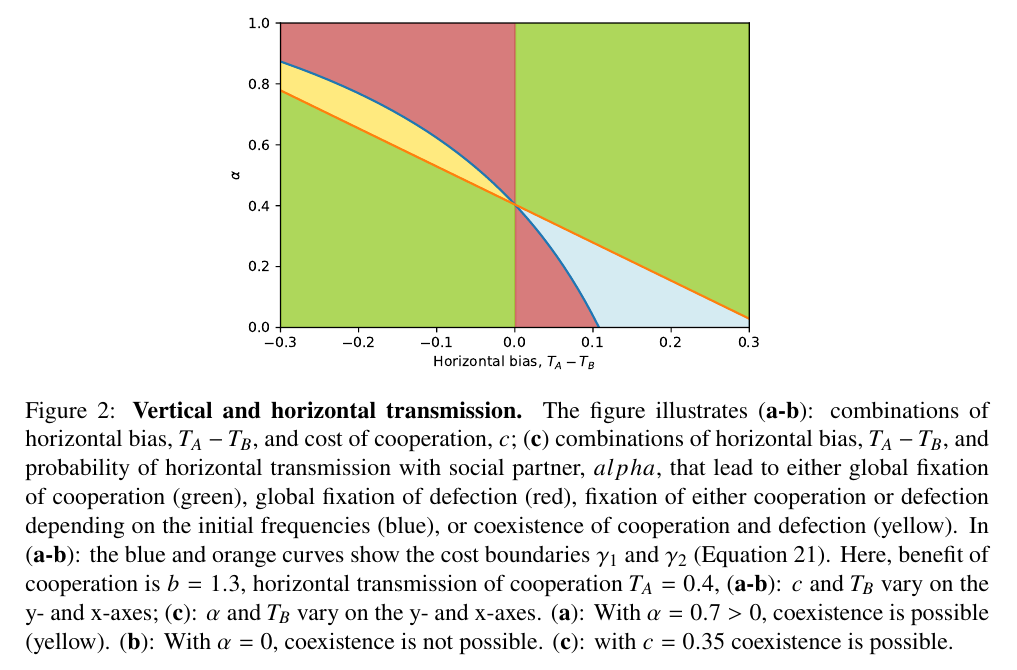
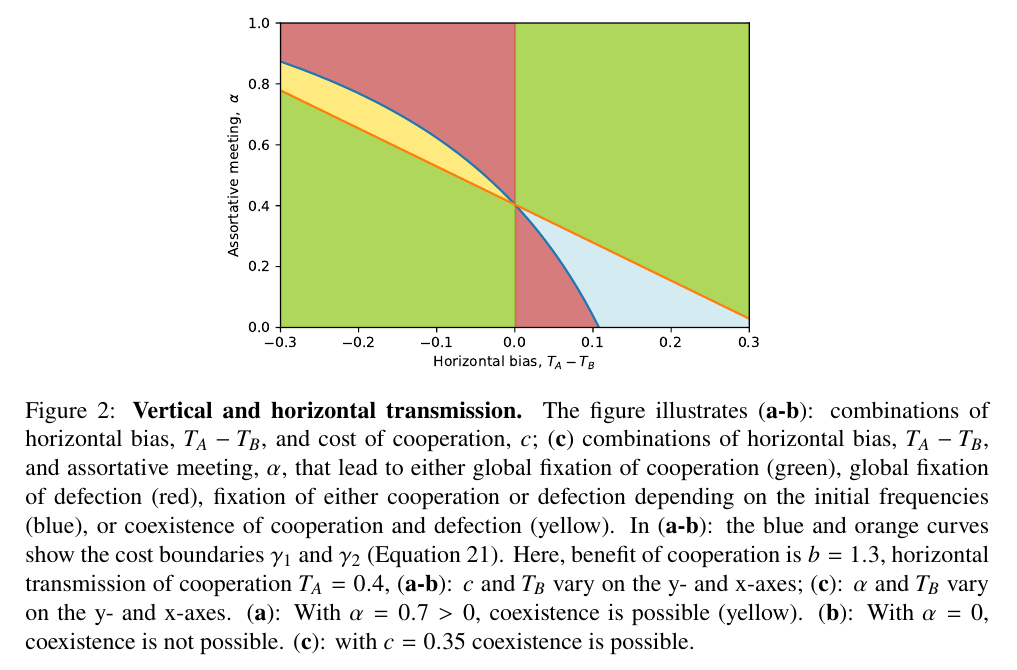
Before and after one commit to yoavram-lab/CulturalCooperation, a LaTeX document (ms/main.tex): part of page 15 of 17, cut so that both start at the same text. Compiled offline with pdfLaTeX.

Commit message:
Another fix to figure 2

```diff
--- a/ms/main.tex
+++ b/ms/main.tex
@@ -447,7 +447,8 @@ The next corollary deals with such a condition, followed by a corollary that dea
     \includegraphics[scale=0.75]{figure2a.pdf}
     \includegraphics[scale=0.7]{figure2b.pdf}
     \includegraphics[scale=0.7]{boundiries_withAlpha_y_axis.pdf}
-    \caption{\textbf{Vertical and horizontal transmission.} The figure illustrates (\textbf{a-b}): combinations of horizontal bias, $T_A-T_B$, and cost of cooperation, $c$; (\textbf{c}) combinations of horizontal bias, $T_A-T_B$, and probability of horizontal transmission with social partner, $alpha$, that lead to either global fixation of cooperation (green), global fixation of defection (red), fixation of either cooperation or defection depending on the initial frequencies (blue), or coexistence of cooperation and defection (yellow).
+    \caption{\textbf{Vertical and horizontal transmission.} The figure illustrates (\textbf{a-b}): combinations of horizontal bias, $T_A-T_B$, and cost of cooperation, $c$; (\textbf{c}) combinations of horizontal bias, $T_A-T_B$, and assortative meeting, $\alpha$,
+    that lead to either global fixation of cooperation (green), global fixation of defection (red), fixation of either cooperation or defection depending on the initial frequencies (blue), or coexistence of cooperation and defection (yellow).
     In (\textbf{a-b}): the blue and orange curves show the cost boundaries $\gamma_1$ and $\gamma_2$ (\autoref{eq:cost_boundaries}).
   Here, benefit of cooperation is $b=1.3$, horizontal transmission of cooperation $T_A=0.4$, (\textbf{a-b}): $c$ and $T_B$ vary on the y- and x-axes; (\textbf{c}): $\alpha$ and $T_B$ vary on the y- and x-axes.
    (\textbf{a}): With $\alpha = 0.7 > 0$, coexistence is possible (yellow). (\textbf{b}): With $\alpha=0$, coexistence is not possible. (\textbf{c}): with $c = 0.35$ coexistence is possible.}
```
Also changed, not shown: ms/Figures/boundiries_withAlpha_y_axis.pdf, ms/main.pdf.
